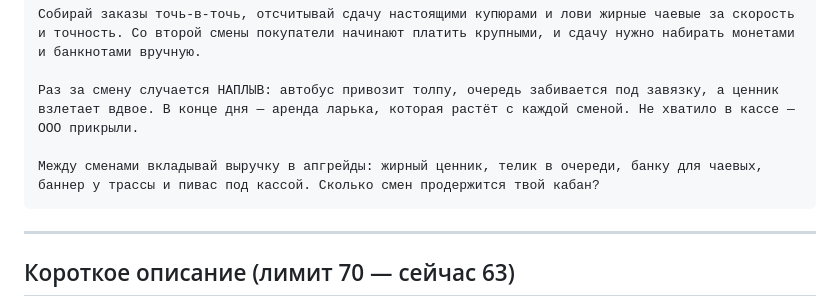
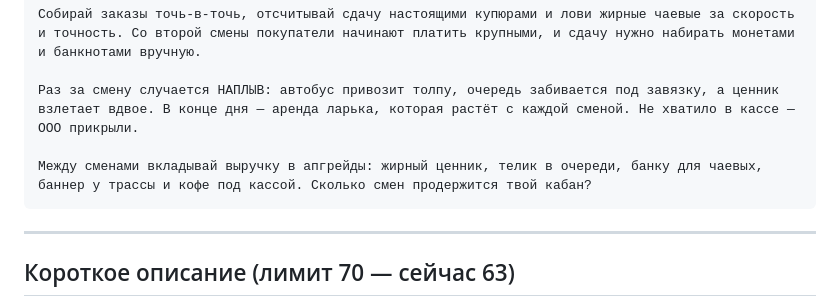
Before and after one commit to wrt1fc/kaban-chips, a Markdown page: assets/yandex-texts.md, the part around the change. GitHub-like rendering.

Commit message:
Тексты карточки: пивас -> кофе (консистентно с 0+)
Co-Authored-By: Claude Opus 4.8 <noreply@anthropic.com>

````diff
--- a/assets/yandex-texts.md
+++ b/assets/yandex-texts.md
@@ -31,7 +31,7 @@
 
 Раз за смену случается НАПЛЫВ: автобус привозит толпу, очередь забивается под завязку, а ценник взлетает вдвое. В конце дня — аренда ларька, которая растёт с каждой сменой. Не хватило в кассе — ООО прикрыли.
 
-Между сменами вкладывай выручку в апгрейды: жирный ценник, телик в очереди, банку для чаевых, баннер у трассы и пивас под кассой. Сколько смен продержится твой кабан?
+Между сменами вкладывай выручку в апгрейды: жирный ценник, телик в очереди, банку для чаевых, баннер у трассы и кофе под кассой. Сколько смен продержится твой кабан?
 ```
 
 ---
````
